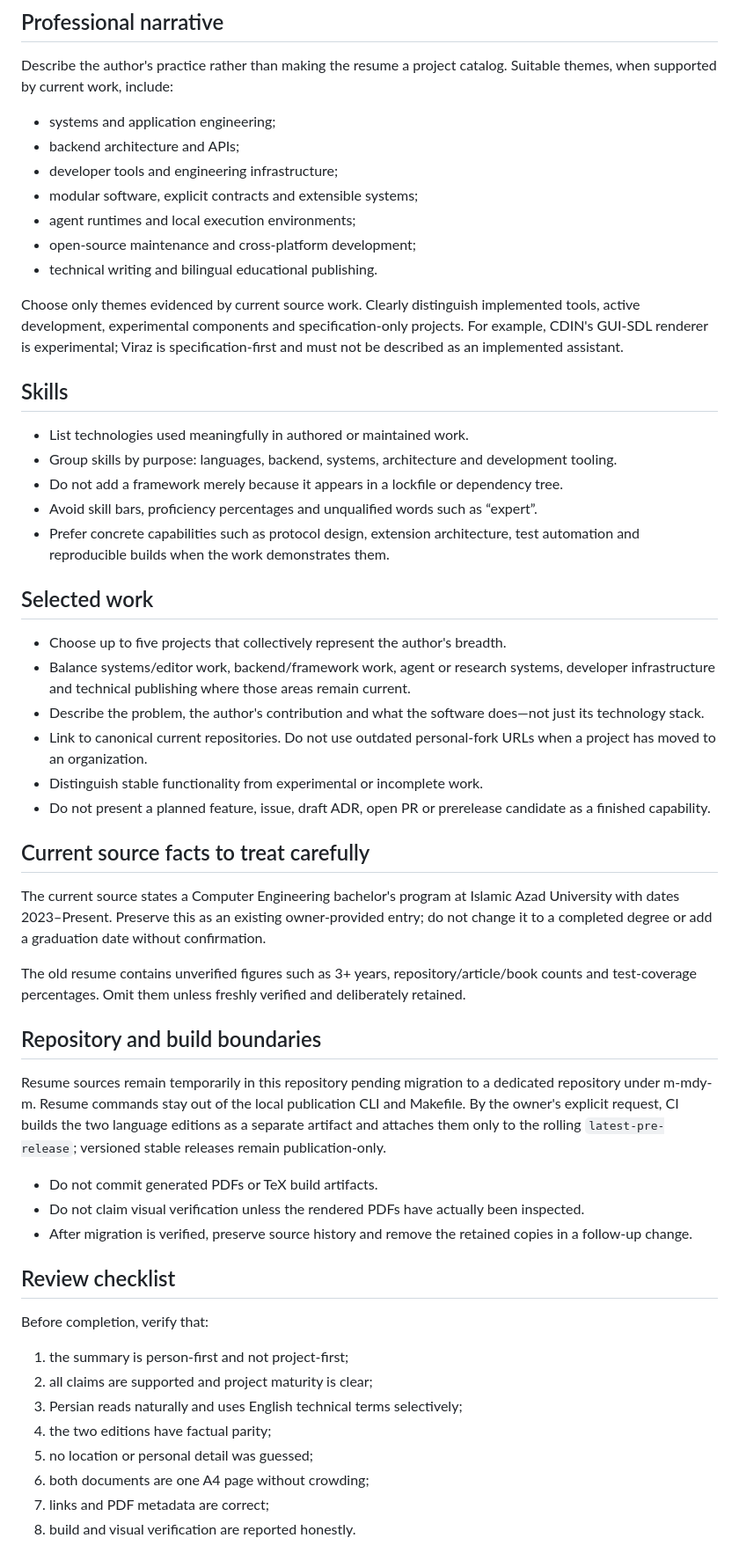
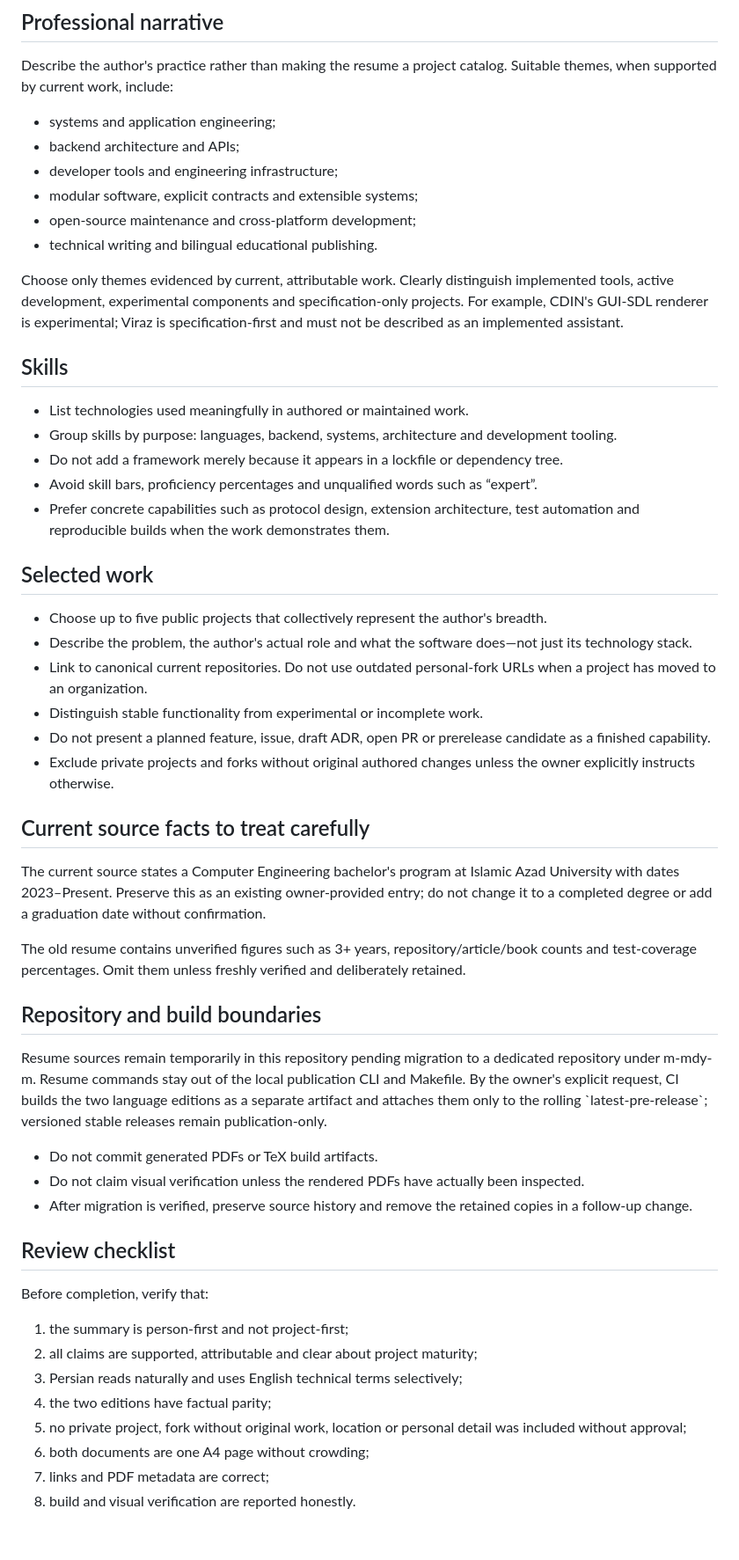
Before and after one commit to papyrxis/papers, a Markdown page: resumes/AGENTS.md, the part around one of its changes. Shown at 88% size. Rendered like a GitHub page.

```diff
--- a/resumes/AGENTS.md
+++ b/resumes/AGENTS.md
@@ -60,11 +68,10 @@ Describe the author's practice rather than making the resume a project catalog.
 - backend architecture and APIs;
 - developer tools and engineering infrastructure;
 - modular software, explicit contracts and extensible systems;
-- agent runtimes and local execution environments;
 - open-source maintenance and cross-platform development;
 - technical writing and bilingual educational publishing.
 
-Choose only themes evidenced by current source work. Clearly distinguish implemented tools, active development, experimental components and specification-only projects. For example, CDIN's GUI-SDL renderer is experimental; Viraz is specification-first and must not be described as an implemented assistant.
+Choose only themes evidenced by current, attributable work. Clearly distinguish implemented tools, active development, experimental components and specification-only projects. For example, CDIN's GUI-SDL renderer is experimental; Viraz is specification-first and must not be described as an implemented assistant.
 
 ## Skills
 
@@ -76,12 +83,12 @@ Choose only themes evidenced by current source work. Clearly distinguish impleme
 
 ## Selected work
 
-- Choose up to five projects that collectively represent the author's breadth.
-- Balance systems/editor work, backend/framework work, agent or research systems, developer infrastructure and technical publishing where those areas remain current.
-- Describe the problem, the author's contribution and what the software does—not just its technology stack.
+- Choose up to five public projects that collectively represent the author's breadth.
+- Describe the problem, the author's actual role and what the software does—not just its technology stack.
 - Link to canonical current repositories. Do not use outdated personal-fork URLs when a project has moved to an organization.
 - Distinguish stable functionality from experimental or incomplete work.
 - Do not present a planned feature, issue, draft ADR, open PR or prerelease candidate as a finished capability.
+- Exclude private projects and forks without original authored changes unless the owner explicitly instructs otherwise.
 
 ## Current source facts to treat carefully
 
@@ -91,7 +98,7 @@ The old resume contains unverified figures such as 3+ years, repository/article/
 
 ## Repository and build boundaries
 
-Resume sources remain temporarily in this repository pending migration to a dedicated repository under m-mdy-m. Resume commands stay out of the local publication CLI and Makefile. By the owner's explicit request, CI builds the two language editions as a separate artifact and attaches them only to the rolling `latest-pre-release`; versioned stable releases remain publication-only.
+Resume sources remain temporarily in this repository pending migration to a dedicated repository under m-mdy-m. Resume commands stay out of the local publication CLI and Makefile. By the owner's explicit request, CI builds the two language editions as a separate artifact and attaches them only to the rolling \`latest-pre-release\`; versioned stable releases remain publication-only.
 
 - Do not commit generated PDFs or TeX build artifacts.
 - Do not claim visual verification unless the rendered PDFs have actually been inspected.
@@ -101,10 +108,10 @@ Resume sources remain temporarily in this repository pending migration to a dedi
 
 Before completion, verify that:
 1. the summary is person-first and not project-first;
-2. all claims are supported and project maturity is clear;
+2. all claims are supported, attributable and clear about project maturity;
 3. Persian reads naturally and uses English technical terms selectively;
 4. the two editions have factual parity;
-5. no location or personal detail was guessed;
+5. no private project, fork without original work, location or personal detail was included without approval;
 6. both documents are one A4 page without crowding;
 7. links and PDF metadata are correct;
 8. build and visual verification are reported honestly.
```
Also changed, not shown: other parts of resumes/AGENTS.md (+15 -7 lines).
